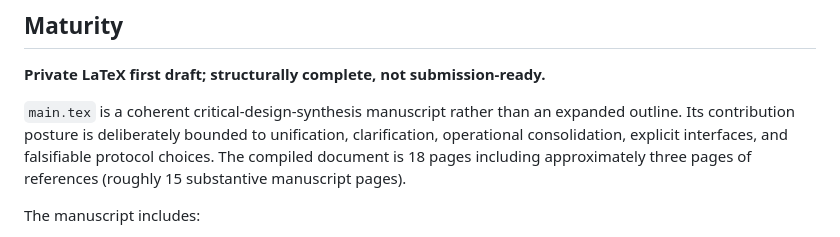
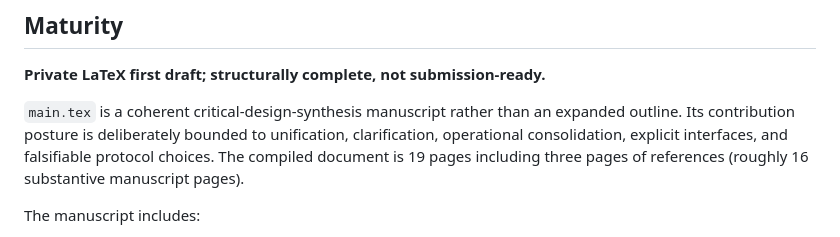
Before and after one commit to oshaughnessy-junior/trust-and-review-papers, a Markdown page: papers/01-design-map/README.md, the part around the change. GitHub-like rendering.

Commit message:
Refresh Paper 01 maturity summary

```diff
--- a/papers/01-design-map/README.md
+++ b/papers/01-design-map/README.md
@@ -7,9 +7,8 @@
 `main.tex` is a coherent critical-design-synthesis manuscript rather than an
 expanded outline. Its contribution posture is deliberately bounded to
 unification, clarification, operational consolidation, explicit interfaces,
-and falsifiable protocol choices. The compiled document is 18 pages including
-approximately three pages of references (roughly 15 substantive manuscript
-pages).
+and falsifiable protocol choices. The compiled document is 19 pages including
+three pages of references (roughly 16 substantive manuscript pages).
 
 The manuscript includes:
 
```
